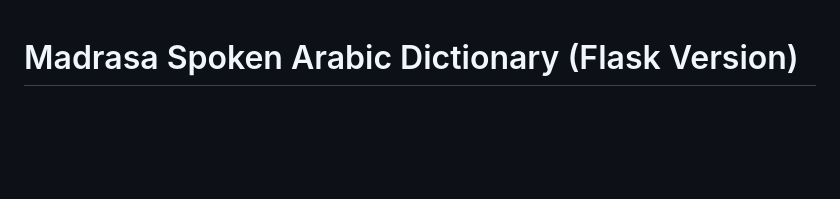
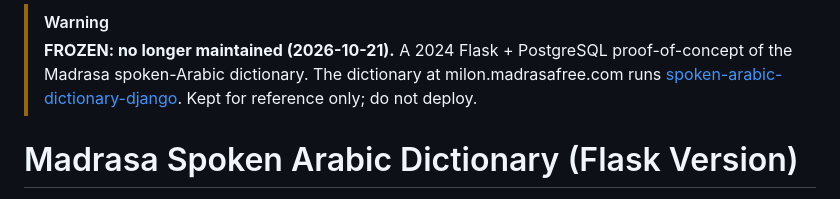
Before and after one commit to madrasafree/milon_flask, a Markdown page: readme.md, the part around the change. GitHub-like rendering; blank space fills up the shorter version.

Commit message:
docs: mark repository as frozen (2026-10-21)
Part of the 2026-10 repository audit; the owner decided to archive this repository. Adds the notice to readme.md so readers (and coding agents) stop treating it as current. Nothing else is changed.

Co-Authored-By: Claude Sonnet 5.5 <noreply@anthropic.com>
Claude-Session: https://claude.ai/code/session_01VwMMEHDqk6m8jqRMV5f3ro

```diff
--- a/readme.md
+++ b/readme.md
@@ -1,3 +1,6 @@
+> [!WARNING]
+> **FROZEN: no longer maintained (2026-10-21).** A 2024 Flask + PostgreSQL proof-of-concept of the Madrasa spoken-Arabic dictionary. The dictionary at milon.madrasafree.com runs [spoken-arabic-dictionary-django](https://github.com/madrasafree/spoken-arabic-dictionary-django). Kept for reference only; do not deploy.
+
 # Madrasa Spoken Arabic Dictionary (Flask Version)
 
 This repository contains a Flask-based version of the Madrasa Spoken Arabic Dictionary, containerized with Docker for easy setup and development. It serves as a proof-of-concept for migrating the original ASP Classic application to a modern Python web framework.
```
